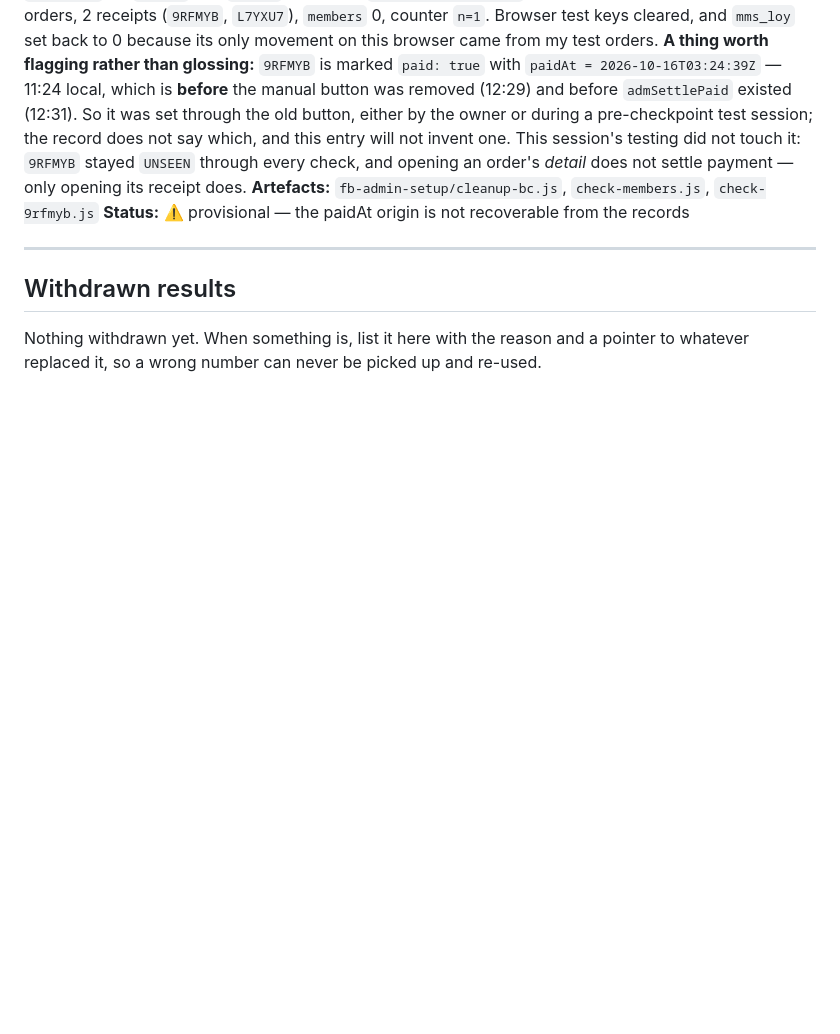
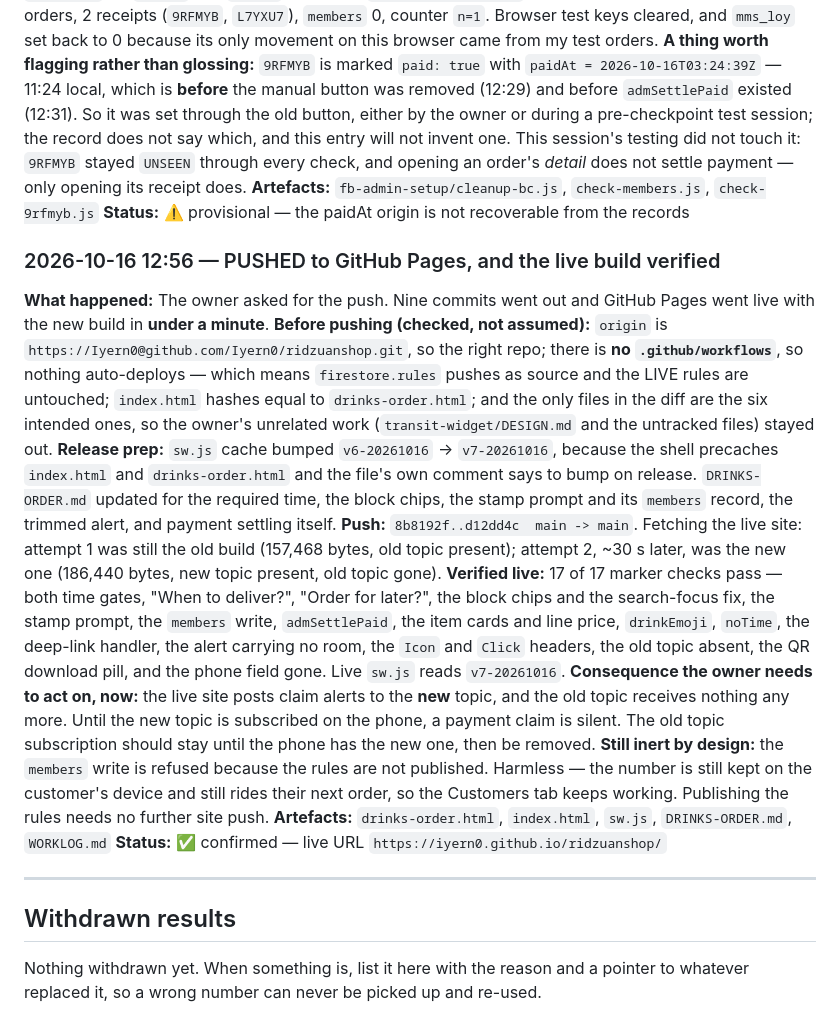
Before and after one commit to Iyern0/ridzuanshop, a Markdown page: WORKLOG.md, the part around the change. GitHub-like rendering; blank space fills up the shorter version.

Commit message:
Log the release

```diff
--- a/WORKLOG.md
+++ b/WORKLOG.md
@@ -606,6 +606,37 @@ receipt does.
 **Artefacts:** `fb-admin-setup/cleanup-bc.js`, `check-members.js`, `check-9rfmyb.js`
 **Status:** ⚠️ provisional — the paidAt origin is not recoverable from the records
 
+### 2026-10-16 12:56 — PUSHED to GitHub Pages, and the live build verified
+
+**What happened:** The owner asked for the push. Nine commits went out and GitHub Pages went
+live with the new build in **under a minute**.
+**Before pushing (checked, not assumed):** `origin` is `https://Iyern0@github.com/Iyern0/ridzuanshop.git`,
+so the right repo; there is **no `.github/workflows`**, so nothing auto-deploys — which means
+`firestore.rules` pushes as source and the LIVE rules are untouched; `index.html` hashes equal to
+`drinks-order.html`; and the only files in the diff are the six intended ones, so the owner's
+unrelated work (`transit-widget/DESIGN.md` and the untracked files) stayed out.
+**Release prep:** `sw.js` cache bumped `v6-20261016` → `v7-20261016`, because the shell
+precaches `index.html` and `drinks-order.html` and the file's own comment says to bump on
+release. `DRINKS-ORDER.md` updated for the required time, the block chips, the stamp prompt and
+its `members` record, the trimmed alert, and payment settling itself.
+**Push:** `8b8192f..d12dd4c  main -> main`. Fetching the live site: attempt 1 was still the old
+build (157,468 bytes, old topic present); attempt 2, ~30 s later, was the new one
+(186,440 bytes, new topic present, old topic gone).
+**Verified live:** 17 of 17 marker checks pass — both time gates, "When to deliver?", "Order for
+later?", the block chips and the search-focus fix, the stamp prompt, the `members` write,
+`admSettlePaid`, the item cards and line price, `drinkEmoji`, `noTime`, the deep-link handler,
+the alert carrying no room, the `Icon` and `Click` headers, the old topic absent, the QR download
+pill, and the phone field gone. Live `sw.js` reads `v7-20261016`.
+**Consequence the owner needs to act on, now:** the live site posts claim alerts to the **new**
+topic, and the old topic receives nothing any more. Until the new topic is subscribed on the
+phone, a payment claim is silent. The old topic subscription should stay until the phone has the
+new one, then be removed.
+**Still inert by design:** the `members` write is refused because the rules are not published.
+Harmless — the number is still kept on the customer's device and still rides their next order, so
+the Customers tab keeps working. Publishing the rules needs no further site push.
+**Artefacts:** `drinks-order.html`, `index.html`, `sw.js`, `DRINKS-ORDER.md`, `WORKLOG.md`
+**Status:** ✅ confirmed — live URL `https://iyern0.github.io/ridzuanshop/`
+
 ---
 
 ## Withdrawn results
```
